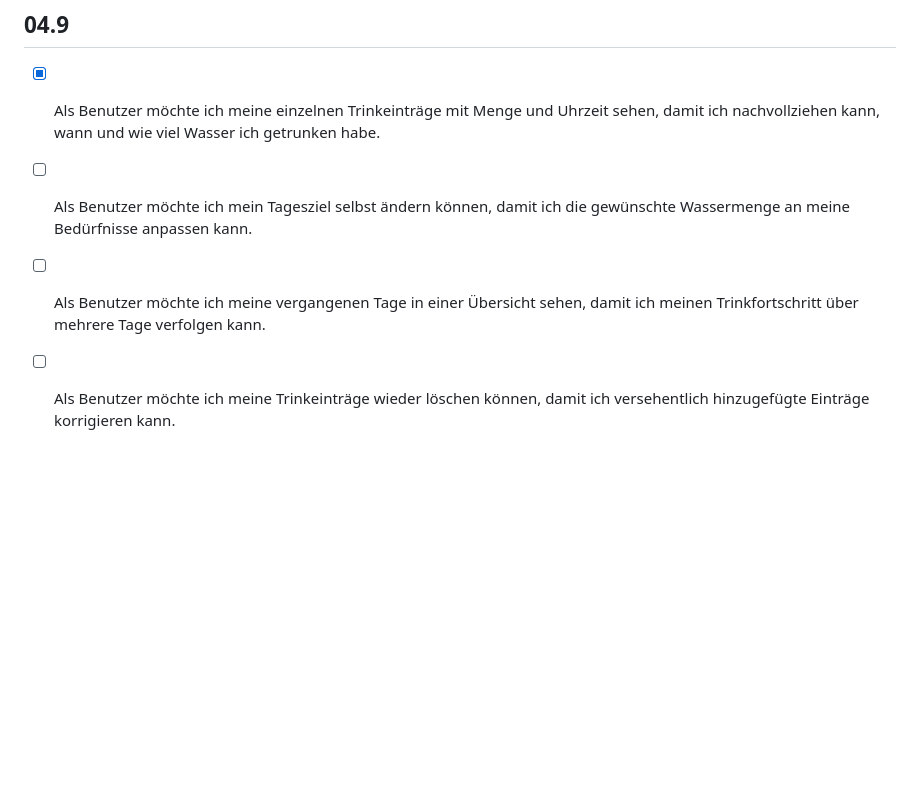
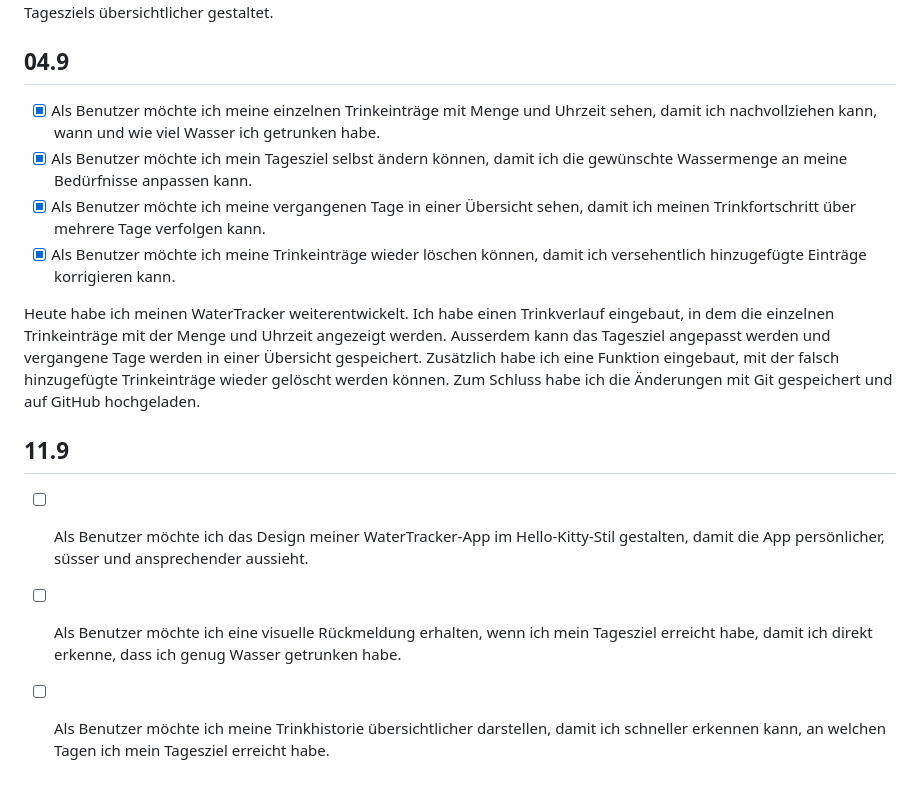
Before and after one commit to Minion202/LernPeriode-11, a Markdown page: README.md, the part around the change. Drawn GitHub-style; blank space fills up the shorter version.

Commit message:
Revise README with project details and updates
Updated README to reflect project progress and planning.

```diff
--- a/README.md
+++ b/README.md
@@ -45,6 +45,14 @@ Heute habe ich das Design meiner Water-Tracker-App weiterentwickelt. Ich habe de
 ## 04.9
 
 - [x] Als Benutzer möchte ich meine einzelnen Trinkeinträge mit Menge und Uhrzeit sehen, damit ich nachvollziehen kann, wann und wie viel Wasser ich getrunken habe.
-- [ ] Als Benutzer möchte ich mein Tagesziel selbst ändern können, damit ich die gewünschte Wassermenge an meine Bedürfnisse anpassen kann.
-- [ ] Als Benutzer möchte ich meine vergangenen Tage in einer Übersicht sehen, damit ich meinen Trinkfortschritt über mehrere Tage verfolgen kann.
-- [ ] Als Benutzer möchte ich meine Trinkeinträge wieder löschen können, damit ich versehentlich hinzugefügte Einträge korrigieren kann.
+- [x] Als Benutzer möchte ich mein Tagesziel selbst ändern können, damit ich die gewünschte Wassermenge an meine Bedürfnisse anpassen kann.
+- [x] Als Benutzer möchte ich meine vergangenen Tage in einer Übersicht sehen, damit ich meinen Trinkfortschritt über mehrere Tage verfolgen kann.
+- [x] Als Benutzer möchte ich meine Trinkeinträge wieder löschen können, damit ich versehentlich hinzugefügte Einträge korrigieren kann.
+
+Heute habe ich meinen WaterTracker weiterentwickelt. Ich habe einen Trinkverlauf eingebaut, in dem die einzelnen Trinkeinträge mit der Menge und Uhrzeit angezeigt werden. Ausserdem kann das Tagesziel angepasst werden und vergangene Tage werden in einer Übersicht gespeichert. Zusätzlich habe ich eine Funktion eingebaut, mit der falsch hinzugefügte Trinkeinträge wieder gelöscht werden können. Zum Schluss habe ich die Änderungen mit Git gespeichert und auf GitHub hochgeladen.
+
+## 11.9
+
+- [ ] Als Benutzer möchte ich das Design meiner WaterTracker-App im Hello-Kitty-Stil gestalten, damit die App persönlicher, süsser und ansprechender aussieht.
+- [ ] Als Benutzer möchte ich eine visuelle Rückmeldung erhalten, wenn ich mein Tagesziel erreicht habe, damit ich direkt erkenne, dass ich genug Wasser getrunken habe.
+- [ ] Als Benutzer möchte ich meine Trinkhistorie übersichtlicher darstellen, damit ich schneller erkennen kann, an welchen Tagen ich mein Tagesziel erreicht habe.
```
